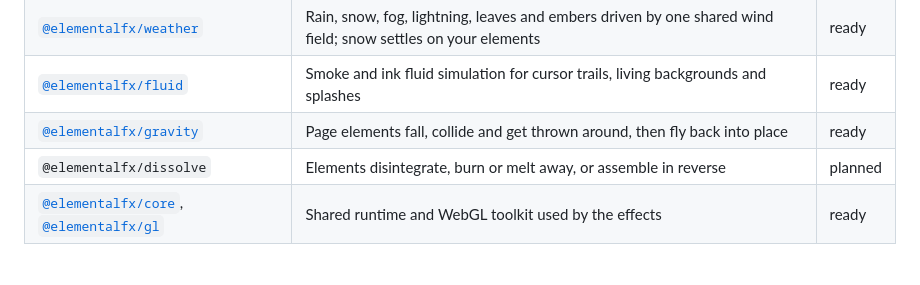
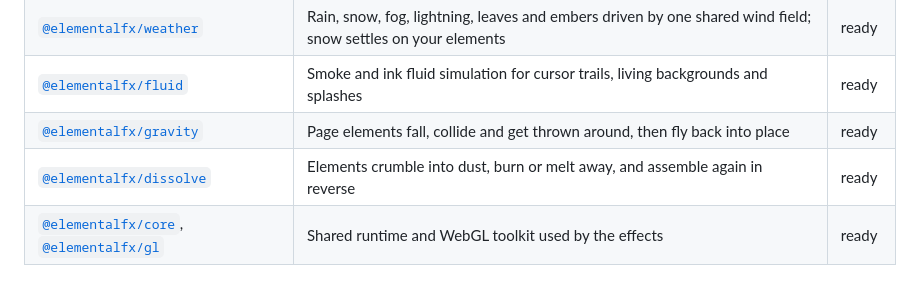
Before and after one commit to avinashiyer4292/elementalfx, a Markdown page: README.md, the part around the change. Drawn GitHub-style.

Commit message:
docs: mark dissolve ready in the package list

```diff
--- a/README.md
+++ b/README.md
@@ -8,7 +8,7 @@ Natural-element effects for the web: water, air, fire and earth. Each effect is
 | [`@elementalfx/weather`](packages/weather) | Rain, snow, fog, lightning, leaves and embers driven by one shared wind field; snow settles on your elements | ready |
 | [`@elementalfx/fluid`](packages/fluid) | Smoke and ink fluid simulation for cursor trails, living backgrounds and splashes | ready |
 | [`@elementalfx/gravity`](packages/gravity) | Page elements fall, collide and get thrown around, then fly back into place | ready |
-| `@elementalfx/dissolve` | Elements disintegrate, burn or melt away, or assemble in reverse | planned |
+| [`@elementalfx/dissolve`](packages/dissolve) | Elements crumble into dust, burn or melt away, and assemble again in reverse | ready |
 | [`@elementalfx/core`](packages/core), [`@elementalfx/gl`](packages/gl) | Shared runtime and WebGL toolkit used by the effects | ready |
 
 ## Quick start
```
